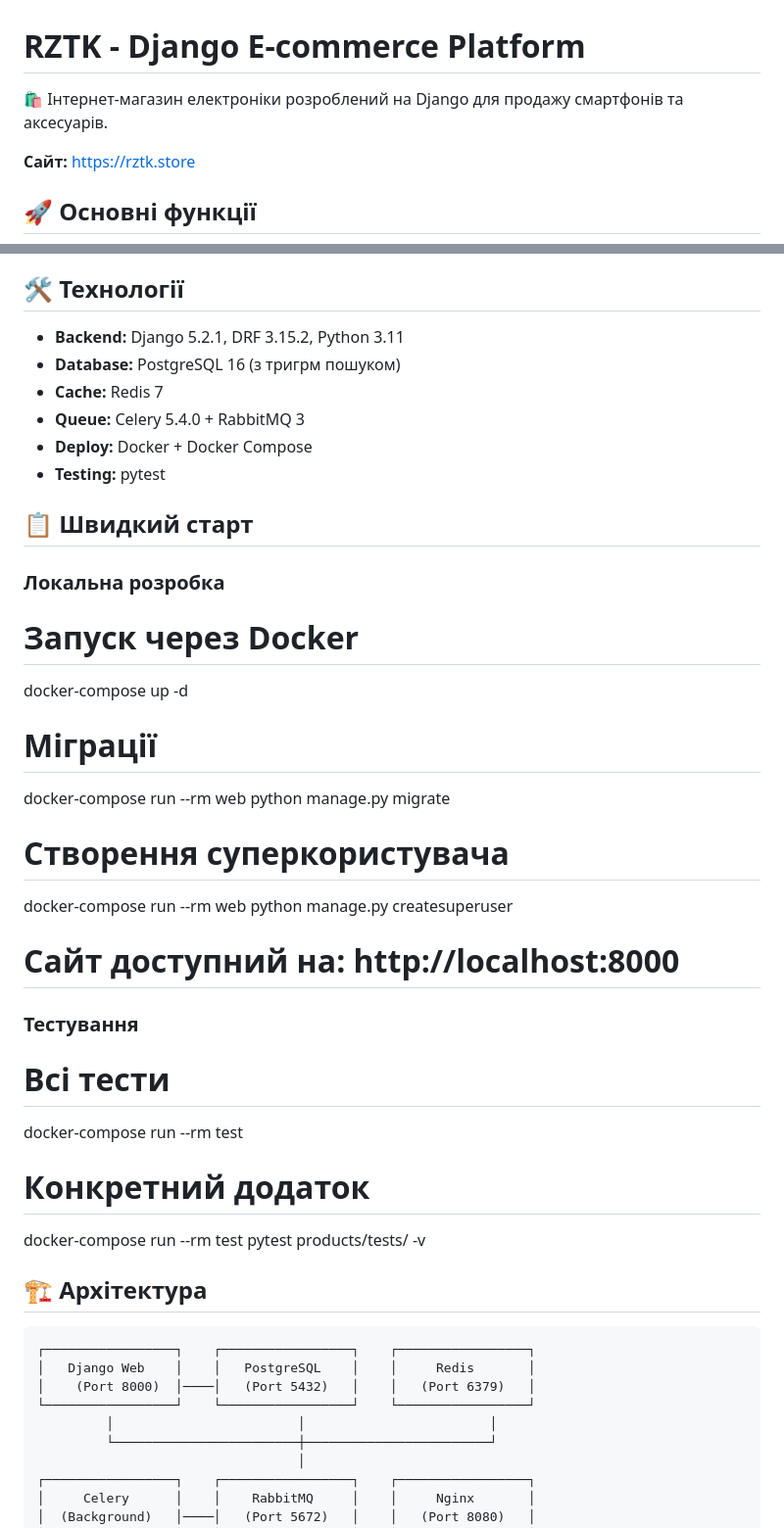
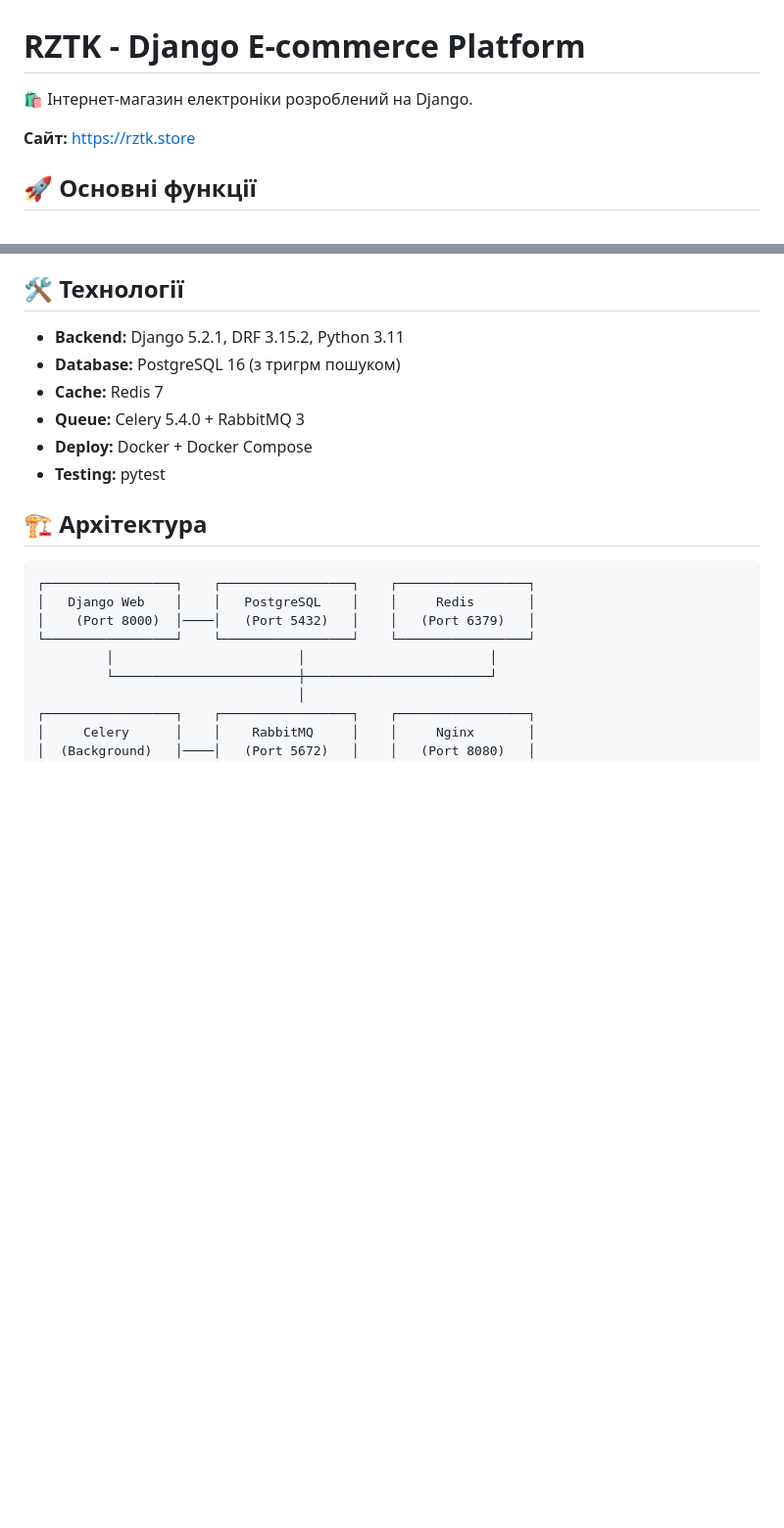
Before and after one commit to Burya-art/RZTK, a Markdown page: README.md, 2 parts joined by grey strips. Shown at 98% size. GitHub-like rendering; blank space fills up the shorter version.

Commit message:
Update README.md with   improved structure

```diff
--- a/README.md
+++ b/README.md
@@ -1,6 +1,6 @@
 # RZTK - Django E-commerce Platform
 
-🛍️ Інтернет-магазин електроніки розроблений на Django для продажу смартфонів та аксесуарів.
+🛍️ Інтернет-магазин електроніки розроблений на Django.
 
 **Сайт:** https://rztk.store
 
@@ -21,28 +21,6 @@
 - **Queue:** Celery 5.4.0 + RabbitMQ 3
 - **Deploy:** Docker + Docker Compose
 - **Testing:** pytest
-
-## 📋 Швидкий старт
-
-### Локальна розробка
-# Запуск через Docker
-docker-compose up -d
-
-# Міграції
-docker-compose run --rm web python manage.py migrate
-
-# Створення суперкористувача
-docker-compose run --rm web python manage.py createsuperuser
-
-# Сайт доступний на: http://localhost:8000
-
-
-### Тестування
-# Всі тести
-docker-compose run --rm test
-
-# Конкретний додаток
-docker-compose run --rm test pytest products/tests/ -v
 
 
 ## 🏗️ Архітектура
```
